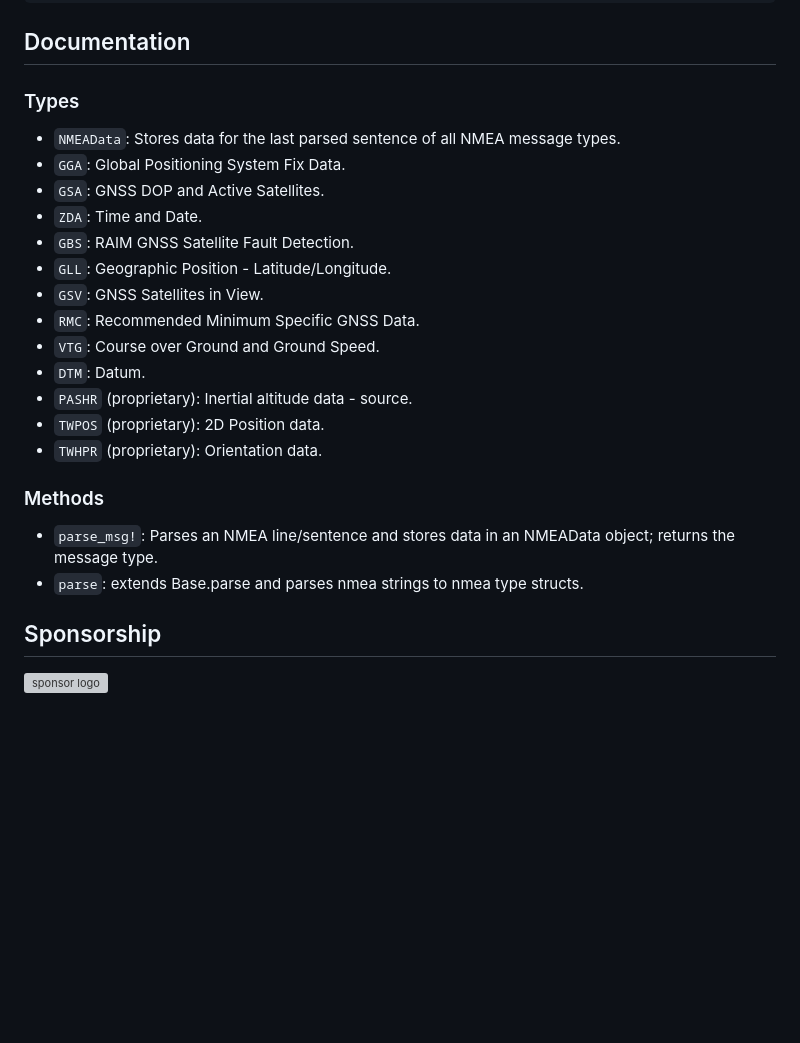
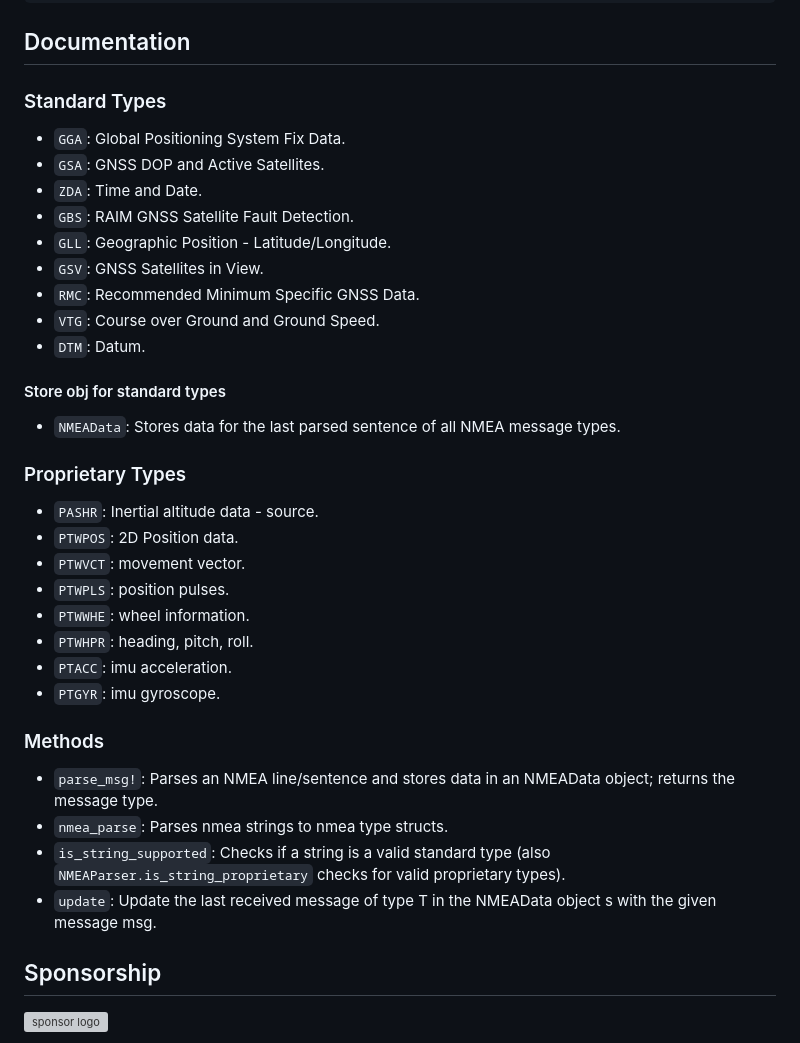
Before and after one commit to JuliaMessaging/NMEAParser.jl, a Markdown page: README.md, the part around the change. GitHub-like rendering; blank space fills up the shorter version; grey boxes are pictures that could not be loaded.

```diff
--- a/README.md
+++ b/README.md
@@ -43,8 +43,7 @@ GGA("GPS", 49660.0, 55.67208, 12.521653333333333, "GPS (SPS)", 9, 0.9, 20.2, 41.
 
 ## Documentation
 
-### Types
-* `NMEAData`: Stores data for the last parsed sentence of all NMEA message types.
+### Standard Types
 * `GGA`: Global Positioning System Fix Data.
 * `GSA`: GNSS DOP and Active Satellites.
 * `ZDA`: Time and Date.
@@ -54,13 +53,25 @@ GGA("GPS", 49660.0, 55.67208, 12.521653333333333, "GPS (SPS)", 9, 0.9, 20.2, 41.
 * `RMC`: Recommended Minimum Specific GNSS Data.
 * `VTG`: Course over Ground and Ground Speed.
 * `DTM`: Datum.
-* `PASHR` (proprietary): Inertial altitude data - source.
-* `TWPOS` (proprietary): 2D Position data.
-* `TWHPR` (proprietary): Orientation data.
+
+#### Store obj for standard types
+* `NMEAData`: Stores data for the last parsed sentence of all NMEA message types.
+
+### Proprietary Types
+* `PASHR`: Inertial altitude data - source.
+* `PTWPOS`: 2D Position data.
+* `PTWVCT`: movement vector.
+* `PTWPLS`: position pulses.
+* `PTWWHE`: wheel information.
+* `PTWHPR`: heading, pitch, roll.
+* `PTACC`: imu acceleration.
+* `PTGYR`: imu gyroscope.
 
 ### Methods
 * `parse_msg!`: Parses an NMEA line/sentence and stores data in an NMEAData object; returns the message type.
-* `parse`: extends Base.parse and parses nmea strings to nmea type structs.
+* `nmea_parse`: Parses nmea strings to nmea type structs.
+* `is_string_supported`: Checks if a string is a valid standard type (also `NMEAParser.is_string_proprietary` checks for valid proprietary types).
+* `update`: Update the last received message of type T in the NMEAData object s with the given message msg.
 
 ## Sponsorship
 ![sponsor logo](https://www.volkerwessels.com/dynamics/modules/SFIL0200/view.php?fil_Id=366300&thumb_nr=26)
```
